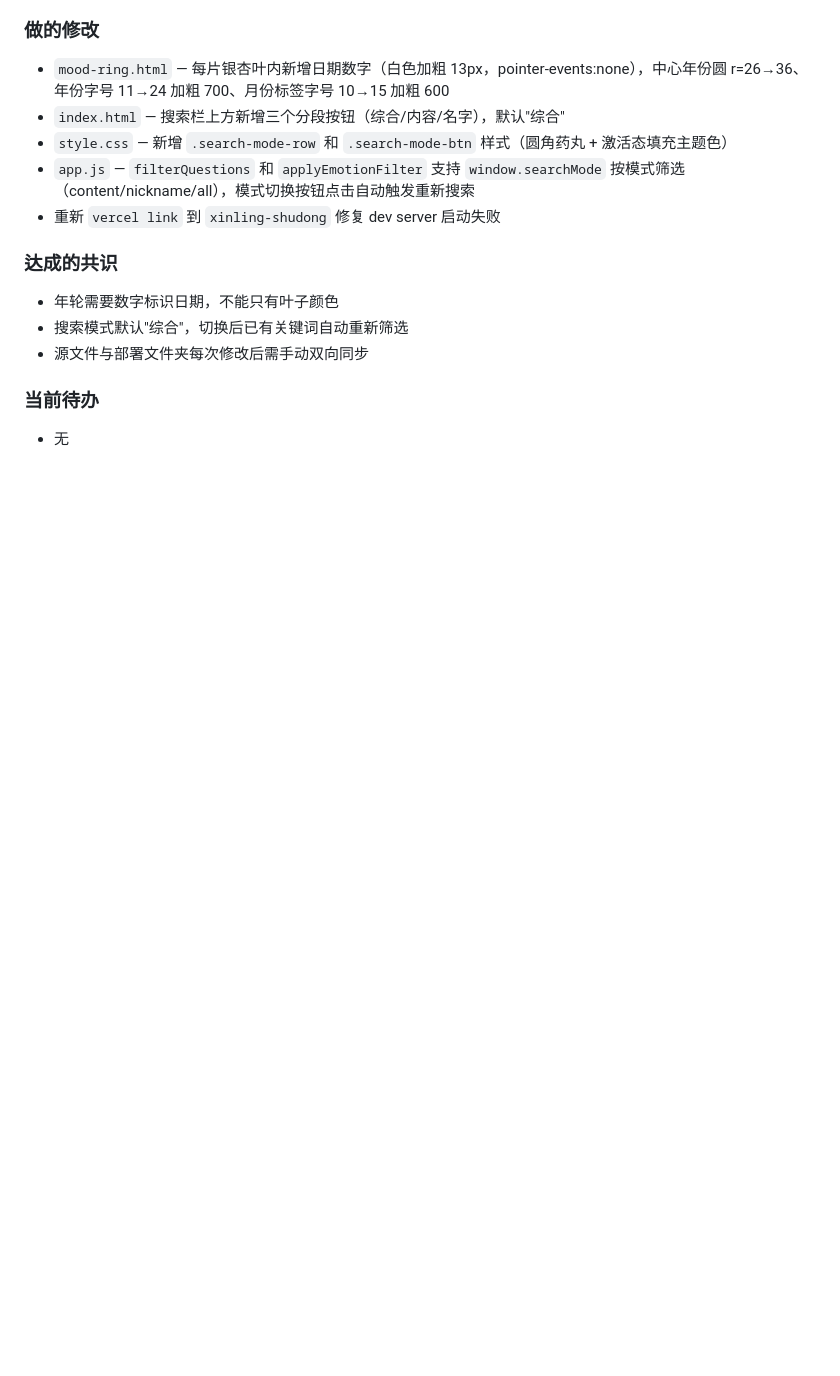
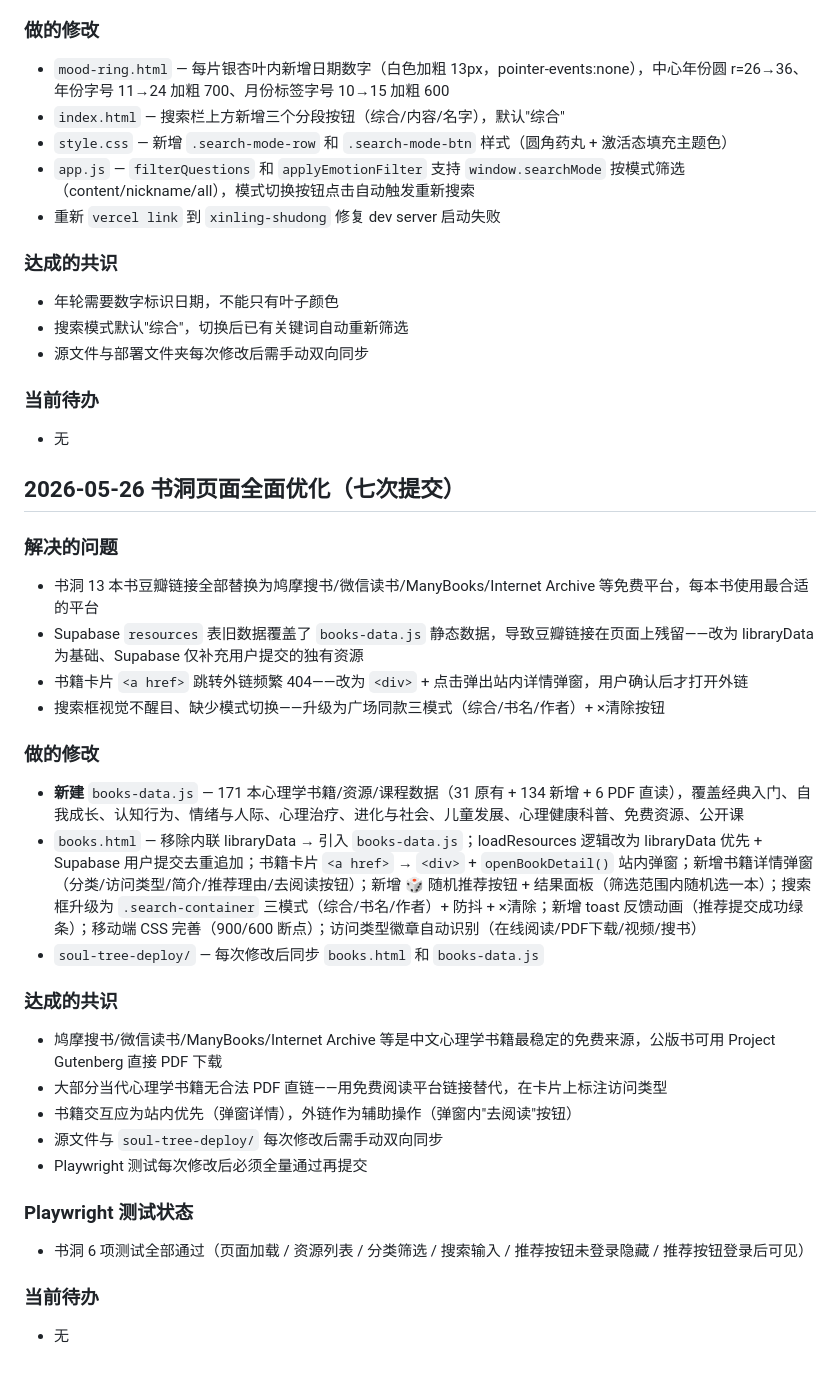
Before and after one commit to yu070159/xinling-shudong, a Markdown page: CLAUDE.md, the part around the change. GitHub-like rendering; blank space fills up the shorter version.

```diff
--- a/CLAUDE.md
+++ b/CLAUDE.md
@@ -494,3 +494,29 @@ npx playwright test --grep "广场"    # 按名称筛选用例
 
 ### 当前待办
 - 无
+
+## 2026-05-26 书洞页面全面优化（七次提交）
+
+### 解决的问题
+- 书洞 13 本书豆瓣链接全部替换为鸠摩搜书/微信读书/ManyBooks/Internet Archive 等免费平台，每本书使用最合适的平台
+- Supabase `resources` 表旧数据覆盖了 `books-data.js` 静态数据，导致豆瓣链接在页面上残留——改为 libraryData 为基础、Supabase 仅补充用户提交的独有资源
+- 书籍卡片 `<a href>` 跳转外链频繁 404——改为 `<div>` + 点击弹出站内详情弹窗，用户确认后才打开外链
+- 搜索框视觉不醒目、缺少模式切换——升级为广场同款三模式（综合/书名/作者）+ ×清除按钮
+
+### 做的修改
+- **新建** `books-data.js` — 171 本心理学书籍/资源/课程数据（31 原有 + 134 新增 + 6 PDF 直读），覆盖经典入门、自我成长、认知行为、情绪与人际、心理治疗、进化与社会、儿童发展、心理健康科普、免费资源、公开课
+- `books.html` — 移除内联 libraryData → 引入 `books-data.js`；loadResources 逻辑改为 libraryData 优先 + Supabase 用户提交去重追加；书籍卡片 `<a href>` → `<div>` + `openBookDetail()` 站内弹窗；新增书籍详情弹窗（分类/访问类型/简介/推荐理由/去阅读按钮）；新增 🎲 随机推荐按钮 + 结果面板（筛选范围内随机选一本）；搜索框升级为 `.search-container` 三模式（综合/书名/作者）+ 防抖 + ×清除；新增 toast 反馈动画（推荐提交成功绿条）；移动端 CSS 完善（900/600 断点）；访问类型徽章自动识别（在线阅读/PDF下载/视频/搜书）
+- `soul-tree-deploy/` — 每次修改后同步 `books.html` 和 `books-data.js`
+
+### 达成的共识
+- 鸠摩搜书/微信读书/ManyBooks/Internet Archive 等是中文心理学书籍最稳定的免费来源，公版书可用 Project Gutenberg 直接 PDF 下载
+- 大部分当代心理学书籍无合法 PDF 直链——用免费阅读平台链接替代，在卡片上标注访问类型
+- 书籍交互应为站内优先（弹窗详情），外链作为辅助操作（弹窗内"去阅读"按钮）
+- 源文件与 `soul-tree-deploy/` 每次修改后需手动双向同步
+- Playwright 测试每次修改后必须全量通过再提交
+
+### Playwright 测试状态
+- 书洞 6 项测试全部通过（页面加载 / 资源列表 / 分类筛选 / 搜索输入 / 推荐按钮未登录隐藏 / 推荐按钮登录后可见）
+
+### 当前待办
+- 无
```
